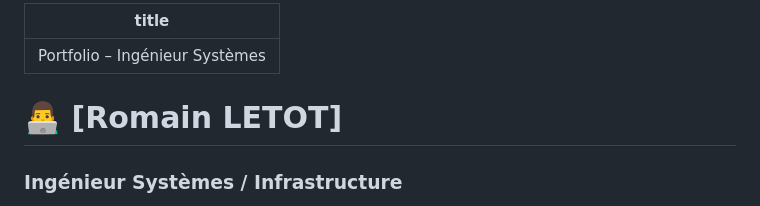
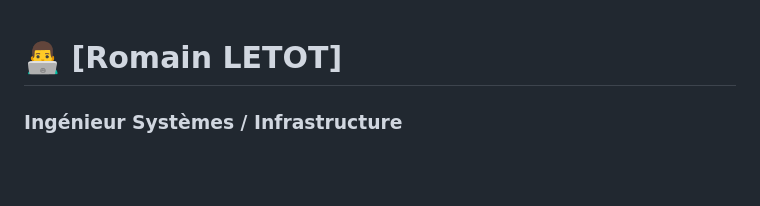
Before and after one commit to senumerique/portfolio-infra, a Markdown page: index.md, the part around the change. Rendered like a GitHub page; blank space fills up the shorter version.

```diff
--- a/index.md
+++ b/index.md
@@ -1,7 +1,3 @@
----
-title: Portfolio – Ingénieur Systèmes
----
-
 # 👨‍💻 [Romain LETOT]
 ### Ingénieur Systèmes / Infrastructure
 
```
